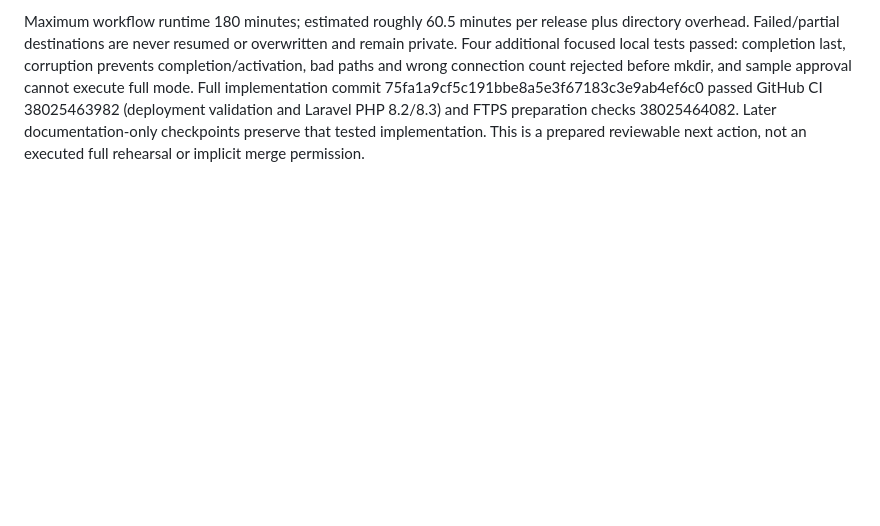
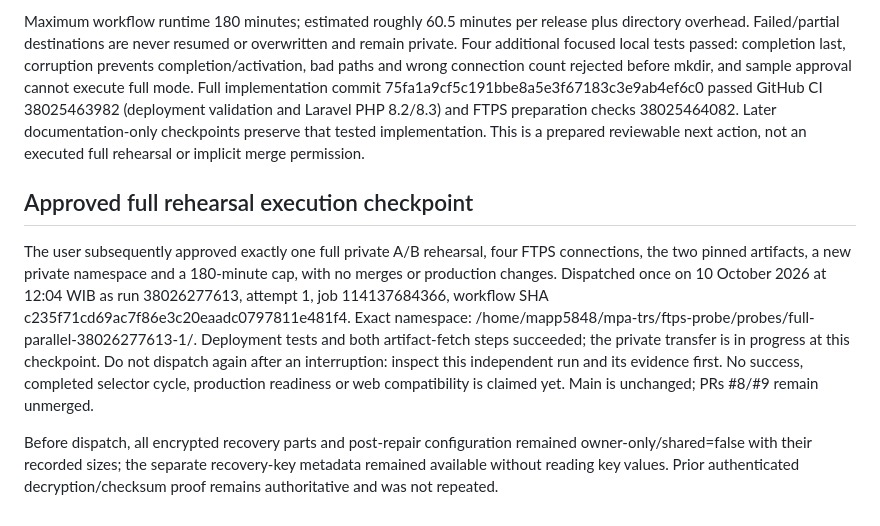
Before and after one commit to fairusinampratama/mpa-trs-web, a Markdown page: docs/infrastructure/private-parallel-sample.md, the part around the change. GitHub-like rendering; blank space fills up the shorter version.

Commit message:
Record approved full private rehearsal dispatch and resume guard

```diff
--- a/docs/infrastructure/private-parallel-sample.md
+++ b/docs/infrastructure/private-parallel-sample.md
@@ -33,3 +33,9 @@ Next approval boundary: one complete A/B four-session private rehearsal with new
 ftps_full_parallel_rehearsal.py and the workflow full mode are prepared in this PR. Mode=full requires its own PRIVATE_FULL_PARALLEL_REHEARSAL acknowledgement; the sample acknowledgement is rejected before any connection. Four independently jailed sessions are validated before writes. Both exact A/B archives are validated against fixed source runs and inner digests before upload. New private namespace probes/full-parallel-<run>-<attempt>/releases/<SHA>/ only. Creates parents in ancestor order, uploads and readbacks all files across four sessions, writes generic completion last, then privately checks SHA selector A → B → A and retained completion records. No production-ready asset flag is published.
 
 Maximum workflow runtime 180 minutes; estimated roughly 60.5 minutes per release plus directory overhead. Failed/partial destinations are never resumed or overwritten and remain private. Four additional focused local tests passed: completion last, corruption prevents completion/activation, bad paths and wrong connection count rejected before mkdir, and sample approval cannot execute full mode. Full implementation commit 75fa1a9cf5c191bbe8a5e3f67183c3e9ab4ef6c0 passed GitHub CI 38025463982 (deployment validation and Laravel PHP 8.2/8.3) and FTPS preparation checks 38025464082. Later documentation-only checkpoints preserve that tested implementation. This is a prepared reviewable next action, not an executed full rehearsal or implicit merge permission.
+
+## Approved full rehearsal execution checkpoint
+
+The user subsequently approved exactly one full private A/B rehearsal, four FTPS connections, the two pinned artifacts, a new private namespace and a 180-minute cap, with no merges or production changes. Dispatched once on 10 October 2026 at 12:04 WIB as run 38026277613, attempt 1, job 114137684366, workflow SHA c235f71cd69ac7f86e3c20eaadc0797811e481f4. Exact namespace: /home/mapp5848/mpa-trs/ftps-probe/probes/full-parallel-38026277613-1/. Deployment tests and both artifact-fetch steps succeeded; the private transfer is in progress at this checkpoint. Do not dispatch again after an interruption: inspect this independent run and its evidence first. No success, completed selector cycle, production readiness or web compatibility is claimed yet. Main is unchanged; PRs #8/#9 remain unmerged.
+
+Before dispatch, all encrypted recovery parts and post-repair configuration remained owner-only/shared=false with their recorded sizes; the separate recovery-key metadata remained available without reading key values. Prior authenticated decryption/checksum proof remains authoritative and was not repeated.
```
Also changed, not shown: AGENTS.md (+2 -0 lines).
